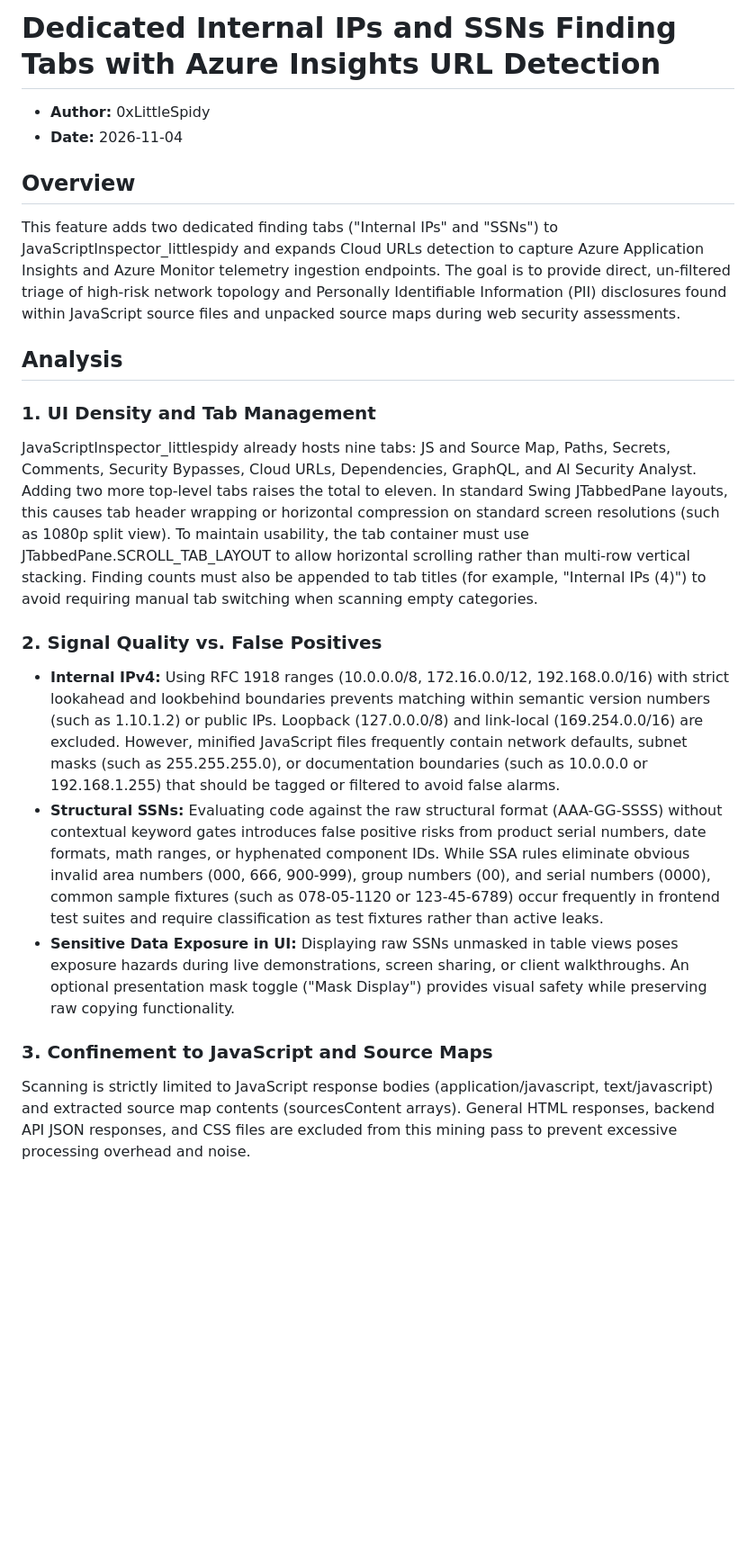
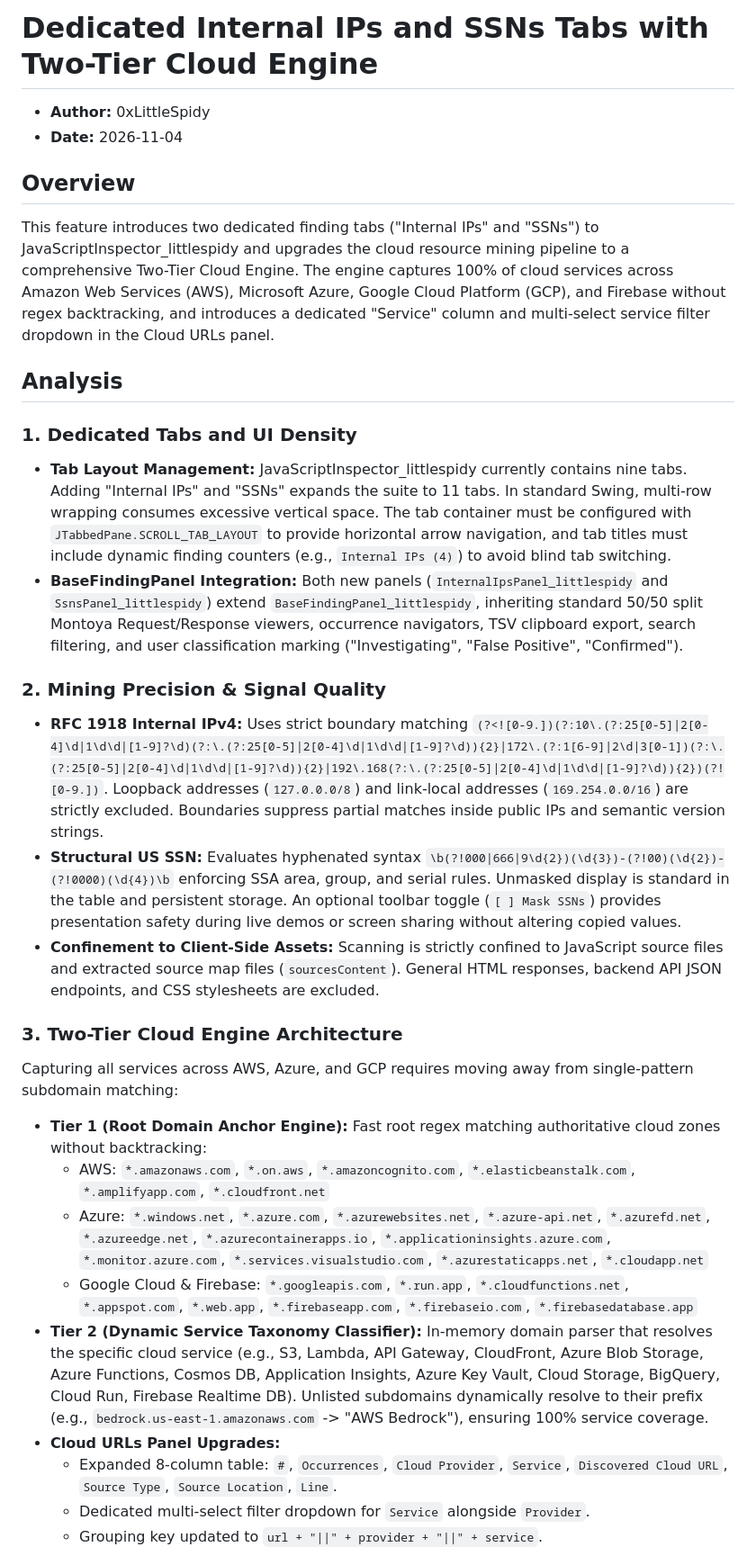
Before and after one commit to 0xLittleSpidy/burpsuite-tools, a Markdown page: concepts_brief.md, the part around one of its changes. Shown at 90% size. GitHub-like rendering; blank space fills up the shorter version.

```diff
--- a/concepts_brief.md
+++ b/concepts_brief.md
@@ -1,22 +1,32 @@
-# Dedicated Internal IPs and SSNs Finding Tabs with Azure Insights URL Detection
+# Dedicated Internal IPs and SSNs Tabs with Two-Tier Cloud Engine
 
 * **Author:** 0xLittleSpidy
 * **Date:** 2026-11-04
 
 ## Overview
 
-This feature adds two dedicated finding tabs ("Internal IPs" and "SSNs") to JavaScriptInspector_littlespidy and expands Cloud URLs detection to capture Azure Application Insights and Azure Monitor telemetry ingestion endpoints. The goal is to provide direct, un-filtered triage of high-risk network topology and Personally Identifiable Information (PII) disclosures found within JavaScript source files and unpacked source maps during web security assessments.
+This feature introduces two dedicated finding tabs ("Internal IPs" and "SSNs") to JavaScriptInspector_littlespidy and upgrades the cloud resource mining pipeline to a comprehensive Two-Tier Cloud Engine. The engine captures 100% of cloud services across Amazon Web Services (AWS), Microsoft Azure, Google Cloud Platform (GCP), and Firebase without regex backtracking, and introduces a dedicated "Service" column and multi-select service filter dropdown in the Cloud URLs panel.
 
 ## Analysis
 
-### 1. UI Density and Tab Management
-JavaScriptInspector_littlespidy already hosts nine tabs: JS and Source Map, Paths, Secrets, Comments, Security Bypasses, Cloud URLs, Dependencies, GraphQL, and AI Security Analyst. Adding two more top-level tabs raises the total to eleven. In standard Swing JTabbedPane layouts, this causes tab header wrapping or horizontal compression on standard screen resolutions (such as 1080p split view). To maintain usability, the tab container must use JTabbedPane.SCROLL_TAB_LAYOUT to allow horizontal scrolling rather than multi-row vertical stacking. Finding counts must also be appended to tab titles (for example, "Internal IPs (4)") to avoid requiring manual tab switching when scanning empty categories.
+### 1. Dedicated Tabs and UI Density
+* **Tab Layout Management:** JavaScriptInspector_littlespidy currently contains nine tabs. Adding "Internal IPs" and "SSNs" expands the suite to 11 tabs. In standard Swing, multi-row wrapping consumes excessive vertical space. The tab container must be configured with `JTabbedPane.SCROLL_TAB_LAYOUT` to provide horizontal arrow navigation, and tab titles must include dynamic finding counters (e.g., `Internal IPs (4)`) to avoid blind tab switching.
+* **BaseFindingPanel Integration:** Both new panels (`InternalIpsPanel_littlespidy` and `SsnsPanel_littlespidy`) extend `BaseFindingPanel_littlespidy`, inheriting standard 50/50 split Montoya Request/Response viewers, occurrence navigators, TSV clipboard export, search filtering, and user classification marking ("Investigating", "False Positive", "Confirmed").
 
-### 2. Signal Quality vs. False Positives
-* **Internal IPv4:** Using RFC 1918 ranges (10.0.0.0/8, 172.16.0.0/12, 192.168.0.0/16) with strict lookahead and lookbehind boundaries prevents matching within semantic version numbers (such as 1.10.1.2) or public IPs. Loopback (127.0.0.0/8) and link-local (169.254.0.0/16) are excluded. However, minified JavaScript files frequently contain network defaults, subnet masks (such as 255.255.255.0), or documentation boundaries (such as 10.0.0.0 or 192.168.1.255) that should be tagged or filtered to avoid false alarms.
-* **Structural SSNs:** Evaluating code against the raw structural format (AAA-GG-SSSS) without contextual keyword gates introduces false positive risks from product serial numbers, date formats, math ranges, or hyphenated component IDs. While SSA rules eliminate obvious invalid area numbers (000, 666, 900-999), group numbers (00), and serial numbers (0000), common sample fixtures (such as 078-05-1120 or 123-45-6789) occur frequently in frontend test suites and require classification as test fixtures rather than active leaks.
-* **Sensitive Data Exposure in UI:** Displaying raw SSNs unmasked in table views poses exposure hazards during live demonstrations, screen sharing, or client walkthroughs. An optional presentation mask toggle ("Mask Display") provides visual safety while preserving raw copying functionality.
+### 2. Mining Precision & Signal Quality
+* **RFC 1918 Internal IPv4:** Uses strict boundary matching `(?<![0-9.])(?:10\.(?:25[0-5]|2[0-4]\d|1\d\d|[1-9]?\d)(?:\.(?:25[0-5]|2[0-4]\d|1\d\d|[1-9]?\d)){2}|172\.(?:1[6-9]|2\d|3[0-1])(?:\.(?:25[0-5]|2[0-4]\d|1\d\d|[1-9]?\d)){2}|192\.168(?:\.(?:25[0-5]|2[0-4]\d|1\d\d|[1-9]?\d)){2})(?![0-9.])`. Loopback addresses (`127.0.0.0/8`) and link-local addresses (`169.254.0.0/16`) are strictly excluded. Boundaries suppress partial matches inside public IPs and semantic version strings.
+* **Structural US SSN:** Evaluates hyphenated syntax `\b(?!000|666|9\d{2})(\d{3})-(?!00)(\d{2})-(?!0000)(\d{4})\b` enforcing SSA area, group, and serial rules. Unmasked display is standard in the table and persistent storage. An optional toolbar toggle (`[ ] Mask SSNs`) provides presentation safety during live demos or screen sharing without altering copied values.
+* **Confinement to Client-Side Assets:** Scanning is strictly confined to JavaScript source files and extracted source map files (`sourcesContent`). General HTML responses, backend API JSON endpoints, and CSS stylesheets are excluded.
 
-### 3. Confinement to JavaScript and Source Maps
-Scanning is strictly limited to JavaScript response bodies (application/javascript, text/javascript) and extracted source map contents (sourcesContent arrays). General HTML responses, backend API JSON responses, and CSS files are excluded from this mining pass to prevent excessive processing overhead and noise.
+### 3. Two-Tier Cloud Engine Architecture
+Capturing all services across AWS, Azure, and GCP requires moving away from single-pattern subdomain matching:
+* **Tier 1 (Root Domain Anchor Engine):** Fast root regex matching authoritative cloud zones without backtracking:
+  * AWS: `*.amazonaws.com`, `*.on.aws`, `*.amazoncognito.com`, `*.elasticbeanstalk.com`, `*.amplifyapp.com`, `*.cloudfront.net`
+  * Azure: `*.windows.net`, `*.azure.com`, `*.azurewebsites.net`, `*.azure-api.net`, `*.azurefd.net`, `*.azureedge.net`, `*.azurecontainerapps.io`, `*.applicationinsights.azure.com`, `*.monitor.azure.com`, `*.services.visualstudio.com`, `*.azurestaticapps.net`, `*.cloudapp.net`
+  * Google Cloud & Firebase: `*.googleapis.com`, `*.run.app`, `*.cloudfunctions.net`, `*.appspot.com`, `*.web.app`, `*.firebaseapp.com`, `*.firebaseio.com`, `*.firebasedatabase.app`
+* **Tier 2 (Dynamic Service Taxonomy Classifier):** In-memory domain parser that resolves the specific cloud service (e.g., S3, Lambda, API Gateway, CloudFront, Azure Blob Storage, Azure Functions, Cosmos DB, Application Insights, Azure Key Vault, Cloud Storage, BigQuery, Cloud Run, Firebase Realtime DB). Unlisted subdomains dynamically resolve to their prefix (e.g., `bedrock.us-east-1.amazonaws.com` -> "AWS Bedrock"), ensuring 100% service coverage.
+* **Cloud URLs Panel Upgrades:**
+  * Expanded 8-column table: `#`, `Occurrences`, `Cloud Provider`, `Service`, `Discovered Cloud URL`, `Source Type`, `Source Location`, `Line`.
+  * Dedicated multi-select filter dropdown for `Service` alongside `Provider`.
+  * Grouping key updated to `url + "||" + provider + "||" + service`.
 
```
Also changed, not shown: other parts of concepts_brief.md (+25 -32 lines).
